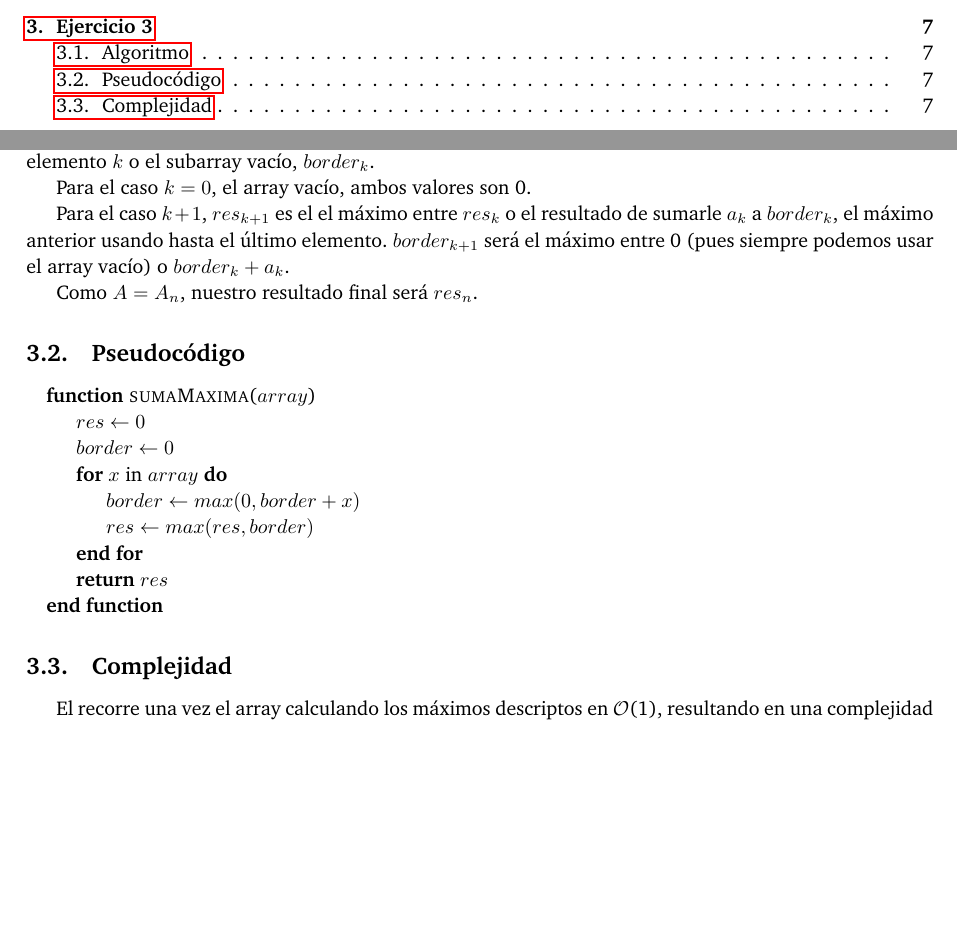
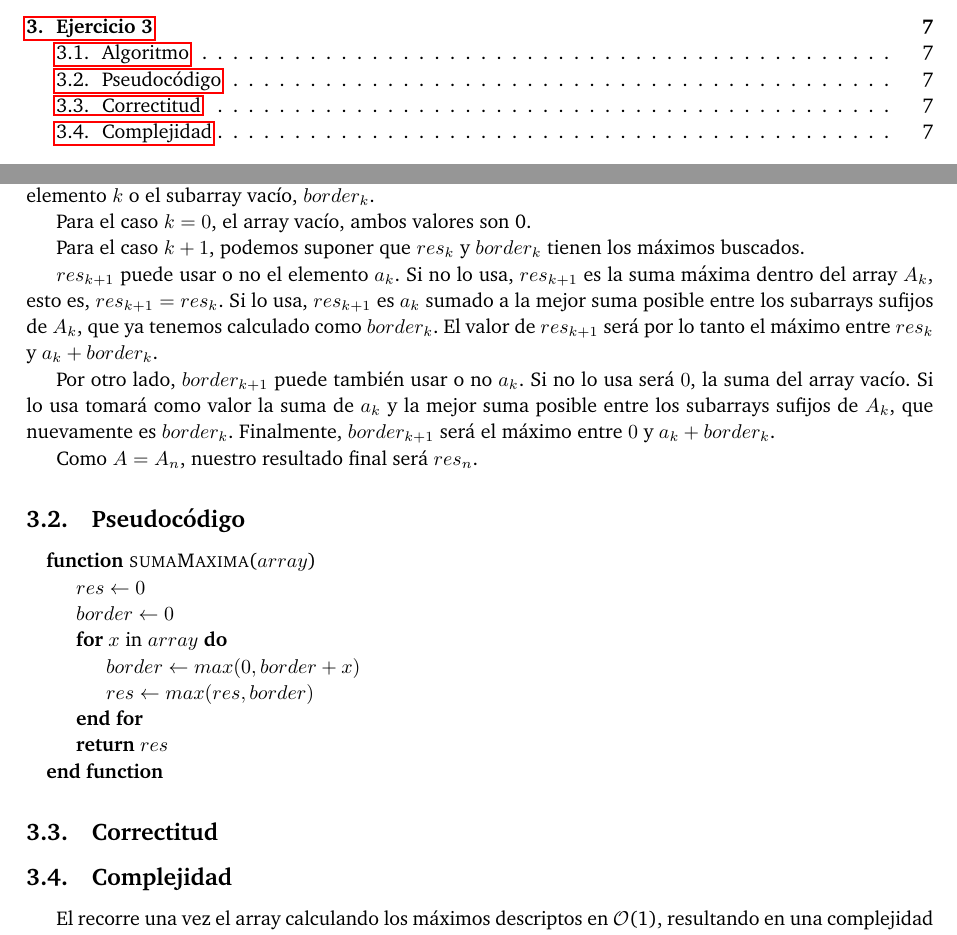
Before and after one commit to ABorgna/pap, a LaTeX document (doc/informe.tex, which reads doc/secciones/ej3.tex): two parts of pages 2 and 7 of 10, joined at a grey line, cut so that both start at the same text, the shorter picture padded with empty space. Compiled offline with pdfLaTeX.

Commit message:
escribir un poquito mas formal la demo del 3

```diff
--- a/doc/secciones/ej3.tex
+++ b/doc/secciones/ej3.tex
@@ -19,9 +19,11 @@ y la suma máxima entre los subarrays que terminen en el elemento $k$ o el subar
 
 Para el caso $k=0$, el array vacío, ambos valores son 0.
 
-Para el caso $k+1$, $res_{k+1}$ es el el máximo entre $res_k$ o el resultado
-de sumarle $a_k$ a $border_k$, el máximo anterior usando hasta el último elemento.
-$border_{k+1}$ será el máximo entre 0 (pues siempre podemos usar el array vacío) o $border_k + a_k$.
+Para el caso $k+1$, podemos suponer que $res_k$ y $border_k$ tienen los máximos buscados.
+
+$res_{k+1}$ puede usar o no el elemento $a_k$. Si no lo usa, $res_{k+1}$ es la suma máxima dentro del array $A_k$, esto es, $res_{k+1} = res_k$. Si lo usa, $res_{k+1}$ es $a_k$ sumado a la mejor suma posible entre los subarrays sufijos de $A_k$, que ya tenemos calculado como $border_k$. El valor de $res_{k+1}$ será por lo tanto el máximo entre $res_k$ y $a_k + border_k$.
+
+Por otro lado, $border_{k+1}$ puede también usar o no $a_k$. Si no lo usa será $0$, la suma del array vacío. Si lo usa tomará como valor la suma de $a_k$ y la mejor suma posible entre los subarrays sufijos de $A_k$, que nuevamente es $border_k$. Finalmente, $border_{k+1}$ será el máximo entre $0$ y $a_k + border_k$.
 
 Como $A = A_n$, nuestro resultado final será $res_n$.
 
@@ -41,6 +43,8 @@ Como $A = A_n$, nuestro resultado final será $res_n$.
 
 \end{algorithmic}
 
+\subsection{Correctitud}
+
 \subsection{Complejidad}
 
 El recorre una vez el array calculando los máximos descriptos en \bigo(1), resultando en una complejidad total de \bigo($n$).
```
